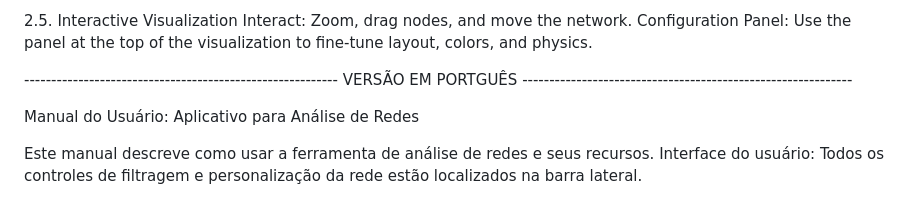
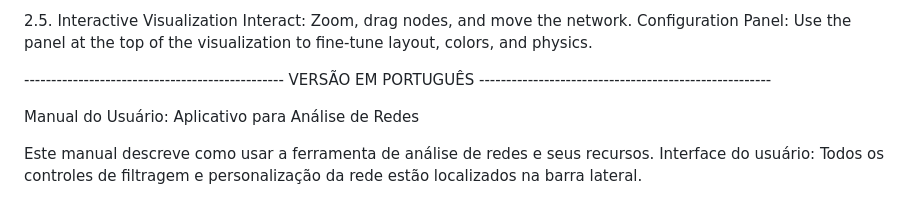
Before and after one commit to italojj/streamlit, a Markdown page: README.md, the part around the change printed below. GitHub-like rendering.

```diff
--- a/README.md
+++ b/README.md
@@ -45,7 +45,7 @@ The table ranks nodes by importance according to several metrics. Click a column
 Interact: Zoom, drag nodes, and move the network.
 Configuration Panel: Use the panel at the top of the visualization to fine-tune layout, colors, and physics.
 
----------------------------------------------------------- VERSÃO EM PORTGUÊS -------------------------------------------------------------
+------------------------------------------------ VERSÃO EM PORTUGUÊS ------------------------------------------------------
 
 Manual do Usuário: Aplicativo para Análise de Redes
 
```
Also changed, not shown: other parts of README.md (+1 -1 lines).
